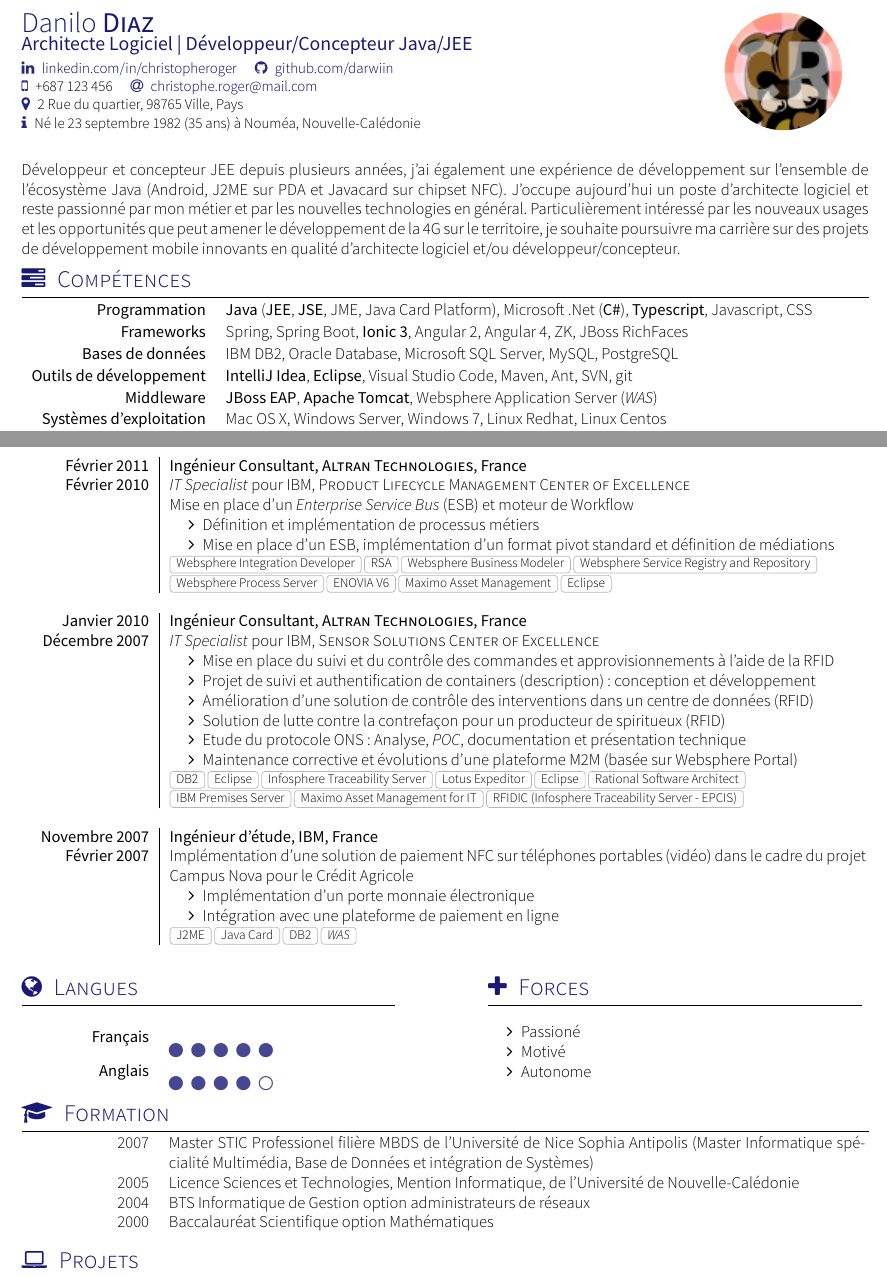
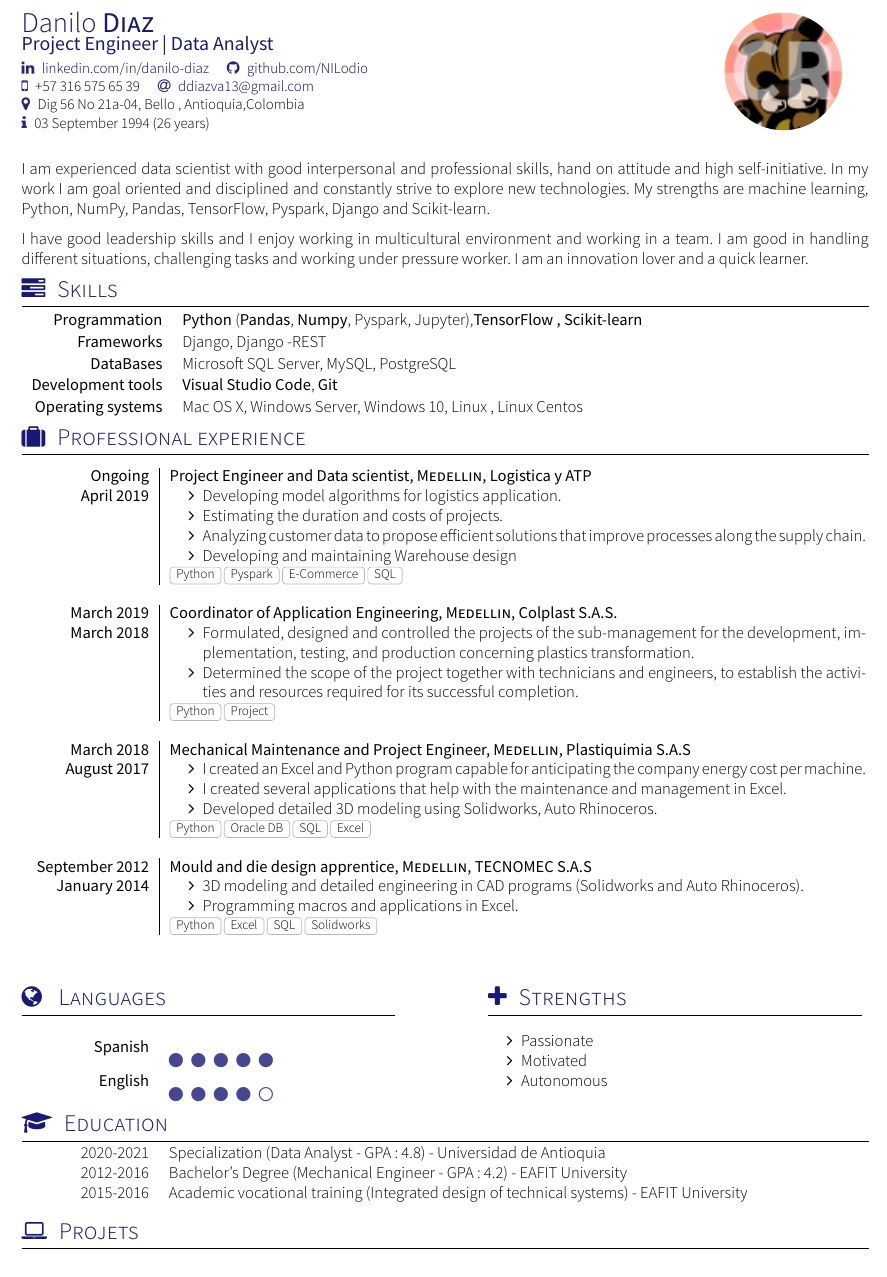
Before and after one commit to NILodio/CV_Danilo_Diaz_Valencia, a LaTeX CV (cv.tex, which reads section_competences.tex, section_experience_short.tex, section_headline.tex): two parts of pages 1 and 2 of 2 before the commit and part of page 1 of 2 after it, the two joined at a grey line, cut so that both start at the same text. Compiled offline with XeLaTeX; a missing font is replaced by an installed copy or a similar font; a LaTeX package or settings file that is missing is left out.

Commit message:
Primera parte

```diff
--- a/cv.tex
+++ b/cv.tex
@@ -12,15 +12,15 @@
 
 \documentclass[localFont,alternative]{yaac-another-awesome-cv}
 \name{Danilo}{Diaz}
-\tagline{Architecte Logiciel | Développeur/Concepteur Java/JEE}
+\tagline{Project Engineer | Data Analyst}
 \photo{2.5cm}{darwiin}
 \socialinfo{
-	\linkedin{christopheroger}
-	\github{darwiin}\\
-	\smartphone{+687 123 456}
-	\email{christophe.roger@mail.com}\\
-	\address{2 Rue du quartier, 98765 Ville, Pays}\\
-	\infos{Né le 23 septembre 1982 (35 ans) à Nouméa, Nouvelle-Calédonie}
+	\linkedin{danilo-diaz}
+	\github{NILodio}\\
+	\smartphone{+57 316 575 65 39}
+	\email{ddiazva13@gmail.com}\\
+	\address{Dig 56 No 21a-04, Bello , Antioquia,Colombia}\\
+	\infos{03 September 1994 (26 years) }
 }
 
 \begin{document}
--- a/section_competences.tex
+++ b/section_competences.tex
@@ -10,14 +10,13 @@
 % CC BY-SA 4.0 (https://creativecommons.org/licenses/by-sa/4.0/)
 
 %Section compétences
-\sectionTitle{Compétences}{\faTasks}
+\sectionTitle{Skills}{\faTasks}
 
 \begin{keywords}
-		\keywordsentry{Programmation}{\textbf{Java} (\textbf{JEE}, \textbf{JSE}, JME, Java Card Platform), Microsoft .Net (\textbf{C\#}), \textbf{Typescript}, Javascript, CSS}
-		\keywordsentry{Frameworks}{Spring, Spring Boot, \textbf{Ionic 3}, Angular 2, Angular 4, ZK, JBoss RichFaces}
-		\keywordsentry{Bases de données}{IBM DB2, Oracle Database, Microsoft SQL Server, MySQL, PostgreSQL}
-		\keywordsentry{Outils de développement}{\textbf {IntelliJ Idea}, \textbf {Eclipse}, Visual Studio Code, Maven, Ant, SVN, git}
-		\keywordsentry{Middleware}{\textbf{JBoss EAP}, \textbf{Apache Tomcat}, Websphere Application Server (\emph{WAS})}
-		\keywordsentry{Systèmes d'exploitation}{Mac OS X, Windows Server, Windows 7, Linux Redhat, Linux Centos}
-		\keywordsentry{Autres}{architecture SOA, technologies RFID, NFC et code barre 1D/2D}
+		\keywordsentry{Programmation}{\textbf{Python} (\textbf{Pandas}, \textbf{Numpy}, Pyspark, Jupyter),\textbf{TensorFlow , Scikit-learn}}
+		\keywordsentry{Frameworks}{Django, Django -REST}
+		\keywordsentry{DataBases}{ Microsoft SQL Server, MySQL, PostgreSQL}
+		\keywordsentry{Development tools}{\textbf {Visual Studio Code}, \textbf {Git}}
+		\keywordsentry{Operating systems}{Mac OS X, Windows Server, Windows 10, Linux , Linux Centos}
+
 \end{keywords}
--- a/section_experience_short.tex
+++ b/section_experience_short.tex
@@ -9,10 +9,14 @@
 % Template license:
 % CC BY-SA 4.0 (https://creativecommons.org/licenses/by-sa/4.0/)
 %Section: Work Experience at the top
-\sectionTitle{Expérience Professionelle}{\faSuitcase}
+\sectionTitle{Professional experience}{\faSuitcase}
 %\renewcommand{\labelitemi}{$\bullet$}
 \begin{experiences}
   \experience
-    {Aujourd'hui}   {Architecte logiciel | Développeur/Concepteur Senior JEE}{EPI}{Nouvelle-Calédonie}
-    {Décembre 2015} {
+    {Ongoing}  {Project Engineer and Data scientist}{Medellin}{Logistica y ATP}
+    {April 2019} {
                       \begin{itemize}
+                        \item Developing model algorithms for logistics application.
+                        \item Estimating the duration and costs of projects.
+                        \item Analyzing customer data to propose efficient solutions that improve processes along the supply chain.
+                        \item Developing and maintaining Warehouse design
@@ -23,8 +23,10 @@
                       \end{itemize}
                     }
-                    {Apache Tomcat, IntelliJ Idea, Eclipse, Maven, Spring Boot, Jenkins, Nexus}
+                    {Python, Pyspark, E-Commerce, SQL}
   \emptySeparator
   \experience
-    {Novembre 2015} {Architecte logiciel | Développeur/Concepteur Senior JEE}{CAFAT}{Nouvelle-Calédonie}
-    {Avril 2014}    {
+    {March 2019} {Coordinator of Application Engineering}{Medellin}{Colplast S.A.S.}
+    {March 2018}    {
                       \begin{itemize}
+                        \item Formulated, designed and controlled the projects of the sub-management for the development, implementation, testing, and production concerning plastics transformation.
+                        \item Determined the scope of the project together with technicians and engineers, to establish the activities and resources required for its successful completion.
@@ -37,7 +33,7 @@
                       \end{itemize}
                     }
-                    {JBoss EAP, IntelliJ Idea, Eclipse, Maven}
+                    {Python, Project}
   \emptySeparator
   \experience
-    {Mars 2014}     {Architecte logiciel | Développeur/Concepteur Senior JEE}{Bull SAS}{France}
-    {Avril 2012}    {
+    {March 2018}     {Mechanical Maintenance and Project Engineer}{Medellin}{Plastiquimia S.A.S}
+    {August 2017}
@@ -44 +41,5 @@
                       \begin{itemize}
+                        \item I created an Excel and Python program capable for anticipating the company energy cost per machine.
+                        \item I created several applications that help with the maintenance and management in Excel.
+                        \item Developed detailed 3D modeling using Solidworks, Auto Rhinoceros.
+
@@ -51,8 +46,8 @@
                       \end{itemize}
                     }
-                    {Tomcat, Oracle DB, RichFaces, jQuery, Bootstrap, LESS, Hibernate, Spring, Eclipse, Maven}
+                    {Python, Oracle DB, SQL, Excel}
   \emptySeparator
-  \consultantexperience
-  {Mars 2012}       {Ingénieur Consultant}{Altran Technologies}{France}
-  {Avril 2011}      {IT Specialist}{IBM, Software Solutions Center of Excellence}
+  \experience
+  {September 2012}       {Mould and die design apprentice}{Medellin}{TECNOMEC S.A.S}
+  {January 2014}
                     {
@@ -60 +54,4 @@
                       \begin{itemize}
+                        \item 3D modeling and detailed engineering in CAD programs (Solidworks and Auto Rhinoceros).
+                        \item Programming macros and applications in Excel.
+
@@ -64,6 +58,5 @@
                       \end{itemize}
                     }
-                    {\emph{WAS} 7, DB2, RichFaces, Infosphere Traceability Server, Hibernate, Ant}
+                    {Python, Excel,SQL,Solidworks}
+
   \emptySeparator
-  \consultantexperience
-  {Avril 2011}      {Ingénieur Consultant}{Altran Technologies}{France}
@@ -77,44 +63,2 @@
-  {Février 2011}    {Ingénieur Consultant}{Altran Technologies}{France}
-  {Février 2010}    {IT Specialist}{IBM, Product Lifecycle Management Center of Excellence}
-                    {
-                      Mise en place d'un \emph{Enterprise Service Bus} (ESB) et moteur de Workflow
-                      \begin{itemize}
-                        \item Définition et implémentation de processus métiers
-                        \item Mise en place d'un ESB, implémentation d'un format pivot standard et définition de médiations
-                      \end{itemize}
-                    }
-                    {
-                      Websphere Integration Developer, RSA, Websphere Business Modeler, Websphere Service Registry and Repository,
-                      Websphere Process Server, ENOVIA V6, Maximo Asset Management, Eclipse
-                    }
-  \emptySeparator
-  \consultantexperience
-  {Janvier 2010}    {Ingénieur Consultant}{Altran Technologies}{France}
-  {Décembre 2007}   {IT Specialist}{IBM, Sensor Solutions Center of Excellence}
-                    {
-                      \begin{itemize}
-                        \item Mise en place du suivi et du contrôle des commandes et approvisionnements à l'aide de la RFID
-                        \item Projet de suivi et authentification de containers (\href{http://www.container-centralen.co.uk/rfid/history.aspx}{description}) : conception et développement
-                        \item Amélioration d'une solution de contrôle des interventions dans un centre de données (RFID)
-                        \item Solution de lutte contre la contrefaçon pour un producteur de spiritueux (RFID)
-                        \item Etude du protocole ONS : Analyse, \emph{POC}, documentation et présentation technique
-                        \item Maintenance corrective et évolutions d'une plateforme M2M (basée sur Websphere Portal)
-                      \end{itemize}
-                    }
-                    {
-                      DB2, Eclipse, Infosphere Traceability Server, Lotus Expeditor, Eclipse,
-                      Rational Software Architect, IBM Premises Server, Maximo Asset Management for IT, RFIDIC (Infosphere Traceability Server - EPCIS)
-                    }
-  \emptySeparator
-  \experience
-  {Novembre 2007}  {Ingénieur d'étude}{IBM}{France}
-  {Février 2007}   {
-                      Implémentation d'une solution de paiement NFC sur téléphones portables (\href{http://www.nouvo.ch/s-007}{vidéo})
-                      dans le cadre du projet Campus Nova pour le Crédit Agricole
-                      \begin{itemize}
-                        \item Implémentation d'un porte monnaie électronique
-                        \item Intégration avec une plateforme de paiement en ligne
-                      \end{itemize}
-                  }
-                  {J2ME, Java Card, DB2, \emph{WAS}}
+
 \end{experiences}
--- a/section_headline.tex
+++ b/section_headline.tex
@@ -9,5 +9,7 @@
 % Template license:
 % CC BY-SA 4.0 (https://creativecommons.org/licenses/by-sa/4.0/)
 \par{
-Développeur et concepteur JEE depuis plusieurs années, j'ai également une expérience de développement sur l'ensemble de l'écosystème Java (Android, J2ME sur PDA et Javacard sur chipset NFC). J'occupe aujourd'hui un poste d'architecte logiciel et reste passionné par mon métier et par les nouvelles technologies en général. Particulièrement intéressé par les nouveaux usages  et les opportunités que peut amener le développement de la 4G sur le territoire, je souhaite poursuivre ma carrière sur des projets de développement mobile innovants en qualité d'architecte logiciel et/ou développeur/concepteur.
+    I am experienced data scientist with good interpersonal and professional skills, hand on attitude and high self-initiative. In my work I am goal oriented and disciplined and constantly strive to explore new technologies. My strengths are machine learning, Python, NumPy, Pandas, TensorFlow, Pyspark, Django and Scikit-learn.
+
+    I have good leadership skills and I enjoy working in multicultural environment and working in a team. I am good in handling different situations, challenging tasks and  working under pressure worker. I am an innovation lover and a quick learner.
 }
--- a/section_langues.tex
+++ b/section_langues.tex
@@ -11,16 +11,17 @@
 
 %Section: Languages
 \twocolumnsection
-{\sectionTitle{Langues}{\faGlobe}
+{\sectionTitle{
+Languages}{\faGlobe}
 \begin{skills}
-	\skill{Français}{5}
-	\skill{Anglais}{4}
+	\skill{Spanish}{5}
+	\skill{English}{4}
 \end{skills}}
-{\sectionTitle{Forces}{\faPlus}
+{\sectionTitle{Strengths}{\faPlus}
 \vspace{1em}
 \begin{itemize}
-	\item Passioné
-	\item Motivé
-    \item Autonome
+	\item Passionate
+	\item Motivated
+    \item Autonomous
 \end{itemize}
 }
--- a/section_scolarite.tex
+++ b/section_scolarite.tex
@@ -10,15 +10,14 @@
 % CC BY-SA 4.0 (https://creativecommons.org/licenses/by-sa/4.0/)
 
 %Section: Scholarships and additional info
-\sectionTitle{Formation}{\faMortarBoard}
+\sectionTitle{Education}{\faMortarBoard}
 
 \begin{scholarship}
-	\scholarshipentry{2007}
-					{Master STIC Professionel filière MBDS de l'Université de Nice Sophia Antipolis (Master Informatique spécialité Multimédia, Base de Données et intégration de Systèmes)}
-	\scholarshipentry{2005}
-					{Licence Sciences et Technologies, Mention Informatique, de l'Université de Nouvelle-Calédonie}
-	\scholarshipentry{2004}
-					{BTS Informatique de Gestion option administrateurs de réseaux}
-	\scholarshipentry{2000}
-					{Baccalauréat Scientifique option Mathématiques}
+	\scholarshipentry{2020-2021}
+					{Specialization (Data Analyst - GPA: 4.8) - Universidad de Antioquia}
+	\scholarshipentry{2012-2016}
+					{Bachelor's Degree (Mechanical Engineer - GPA: 4.2) - EAFIT University}
+	\scholarshipentry{2015-2016}
+					{Academic vocational training (Integrated design of technical systems) - EAFIT University}
+
 \end{scholarship}
```
Also changed, not shown: cv.tex (2 more changed lines), section_experience_short.tex (28 more changed lines).
